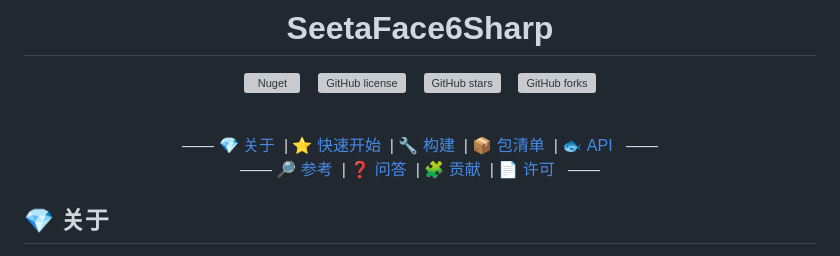
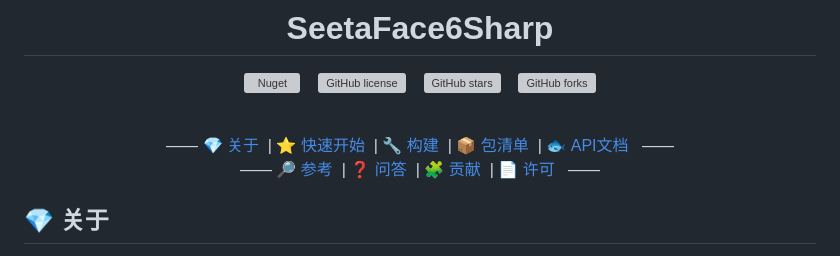
Before and after one commit to SeetaFace6Sharp/SeetaFace6Sharp, a Markdown page: README.md, the part around the change. GitHub-like rendering; grey boxes are pictures that could not be loaded.

```diff
--- a/README.md
+++ b/README.md
@@ -9,7 +9,7 @@
 
 <br/>
 
-—— [💎 关于](#-关于) &nbsp;| [⭐ 快速开始](#-快速开始) &nbsp;| [🔧 构建](#-构建) &nbsp;| [📦 包清单](#-包清单) &nbsp;| [🐟 API](#-api) &nbsp; ——
+—— [💎 关于](#-关于) &nbsp;| [⭐ 快速开始](#-快速开始) &nbsp;| [🔧 构建](#-构建) &nbsp;| [📦 包清单](#-包清单) &nbsp;| [🐟 API文档](#-api文档) &nbsp; ——
 <br/>
 —— [🔎 参考](#-参考) &nbsp;| [❓ 问答](#-问答) &nbsp;| [🧩 贡献](#-贡献) &nbsp;| [📄 许可](#-许可) &nbsp; ——
 
```
